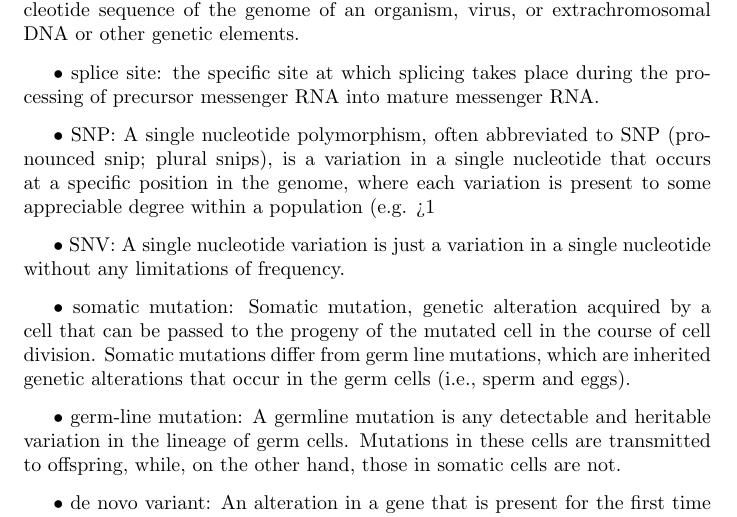
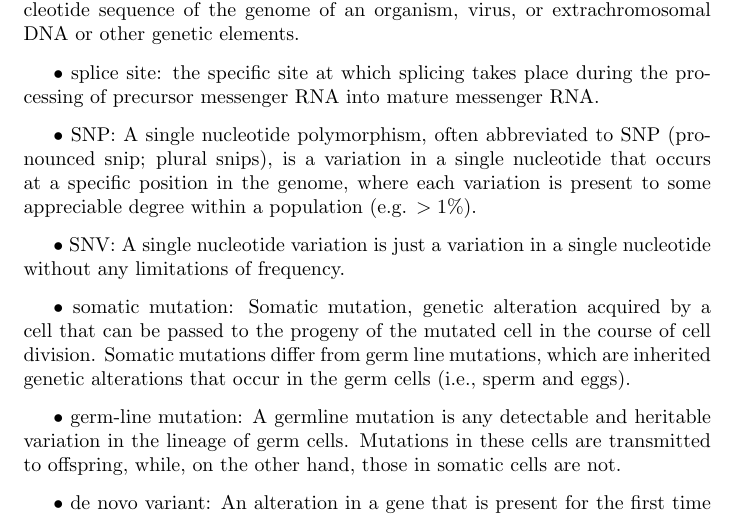
Before and after one commit to alenzhao/PolyPhen2, a LaTeX document (MidTerm.tex): part of page 3 of 11, cut so that both start at the same text. Compiled offline with pdfLaTeX.

Commit message:
add compling files for MidTerm.pdf

```diff
--- a/MidTerm.tex
+++ b/MidTerm.tex
@@ -139,7 +139,7 @@ the specific site at which splicing takes place during the processing of precurs
 
 \vspace{0.1in}
 $\bullet$ SNP:
-A single nucleotide polymorphism, often abbreviated to SNP (pronounced snip; plural snips), is a variation in a single nucleotide that occurs at a specific position in the genome, where each variation is present to some appreciable degree within a population (e.g. >1%).
+A single nucleotide polymorphism, often abbreviated to SNP (pronounced snip; plural snips), is a variation in a single nucleotide that occurs at a specific position in the genome, where each variation is present to some appreciable degree within a population (e.g. $ >1\% $).
 
 
 \vspace{0.1in}
```
Also changed, not shown: MidTerm.pdf, 2 other files.
